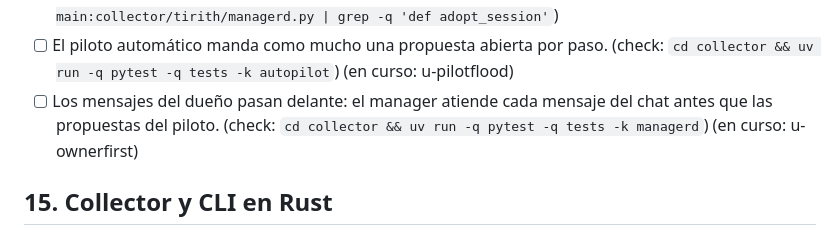
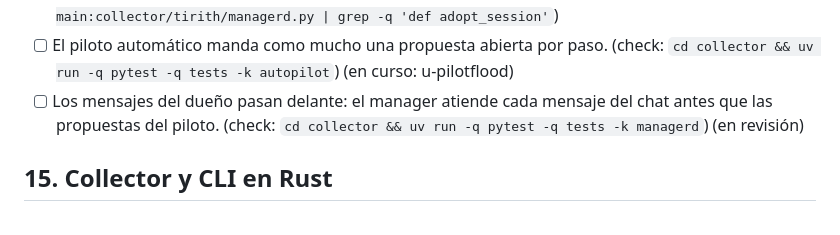
Before and after one commit to andreseloysv/Tirith, a Markdown page: docs/TODO.md, the part around the change. Drawn GitHub-style.

Commit message:
Roadmap: report done in step 14 (u-ownerfirst)

```diff
--- a/docs/TODO.md
+++ b/docs/TODO.md
@@ -326,7 +326,7 @@ Este archivo es la fuente del panel «Plan» del Overview: Tirith lee las casill
 - [ ] Hacer robusto el test test_second_message_reaches_the_same_process_and_waits_for_the_turn_to_end de test_msession.py, que falla bajo carga como el de compacts (espera de reloj real) (check: `cd collector && uv run pytest tests/test_msession.py -q -k second_message_reaches_the_same_process`)
 - [ ] Rehacer sobre main el commit 8b4bf7c de lane/manager-de-guardia-chat-y-piloto-3 (una conversación del manager entre turnos headless, 5 archivos) en un worktree nuevo, con test por etapa e informe con el número exacto de tests (check: `git show main:collector/tests/test_managerd.py | grep -q test_headless_turns_share_one_session && git show main:collector/tirith/managerd.py | grep -q 'def adopt_session'`)
 - [ ] El piloto automático manda como mucho una propuesta abierta por paso. (check: `cd collector && uv run -q pytest -q tests -k autopilot`) (en curso: u-pilotflood)
-- [ ] Los mensajes del dueño pasan delante: el manager atiende cada mensaje del chat antes que las propuestas del piloto. (check: `cd collector && uv run -q pytest -q tests -k managerd`) (en curso: u-ownerfirst)
+- [ ] Los mensajes del dueño pasan delante: el manager atiende cada mensaje del chat antes que las propuestas del piloto. (check: `cd collector && uv run -q pytest -q tests -k managerd`) (en revisión)
 
 ## 15. Collector y CLI en Rust
 
```
